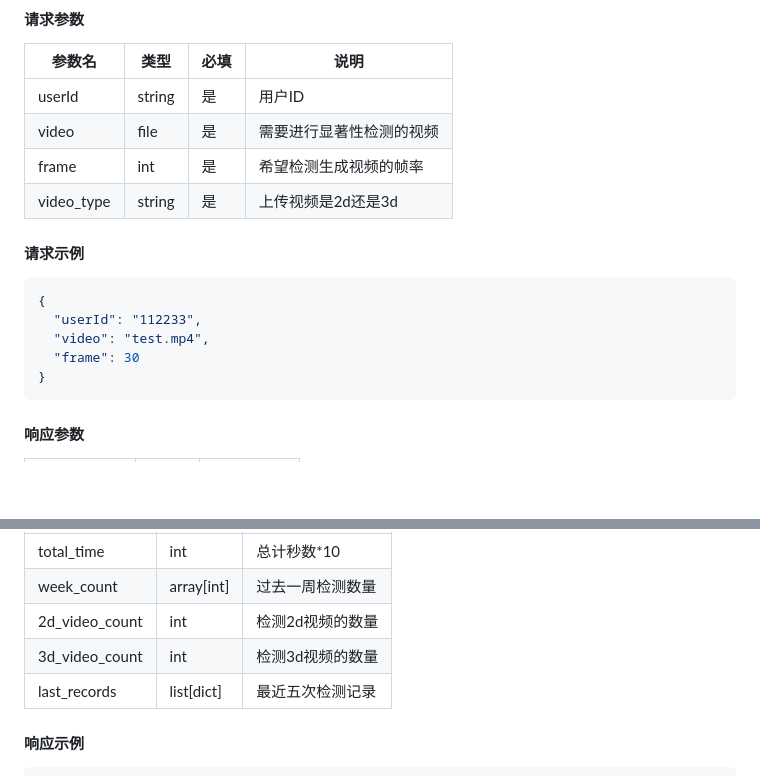
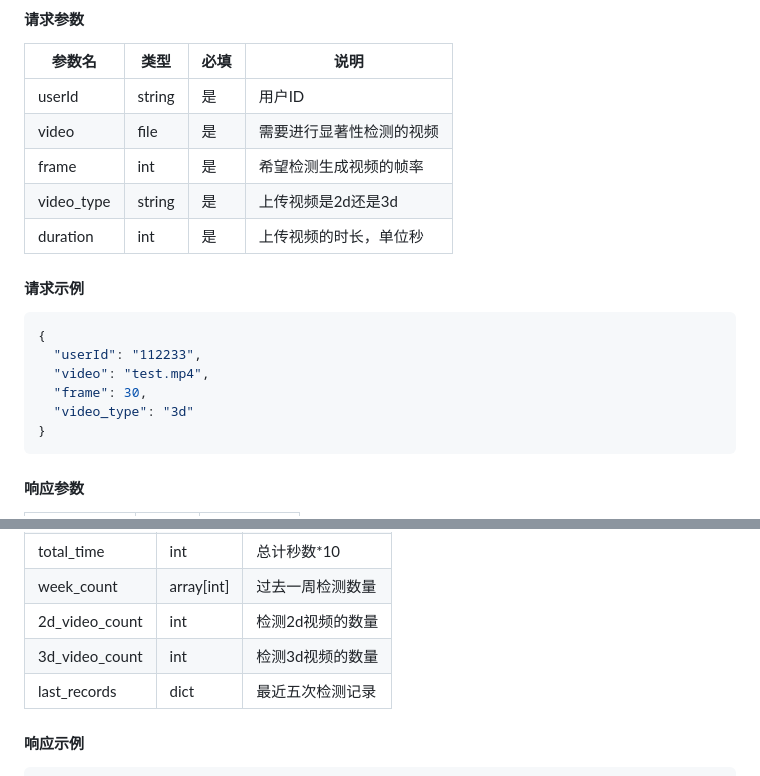
Before and after one commit to Qingjiang12138/pavsod, a Markdown page: 接口文档.md, 2 parts joined by grey strips. Rendered like a GitHub page; blank space fills up the shorter version.

Commit message:
接口文档

````diff
--- a/接口文档.md
+++ b/接口文档.md
@@ -192,6 +192,7 @@
 | video | file | 是 | 需要进行显著性检测的视频 |
 |frame|int|是|希望检测生成视频的帧率|
 | video_type | string | 是 | 上传视频是2d还是3d|
+| duration | int | 是 | 上传视频的时长，单位秒|
 
 #### 请求示例
 
@@ -199,7 +200,8 @@
 {
   "userId": "112233",
   "video": "test.mp4",
-  "frame": 30
+  "frame": 30,
+  "video_type": "3d"
 }
 ```
 
@@ -282,7 +284,7 @@
 | week_count | array[int] | 过去一周检测数量 |
 | 2d_video_count| int | 检测2d视频的数量 |
 | 3d_video_count| int | 检测3d视频的数量 |
-| last_records | list[dict] | 最近五次检测记录 |
+| last_records | dict | 最近五次检测记录 |
 
 
 
````
